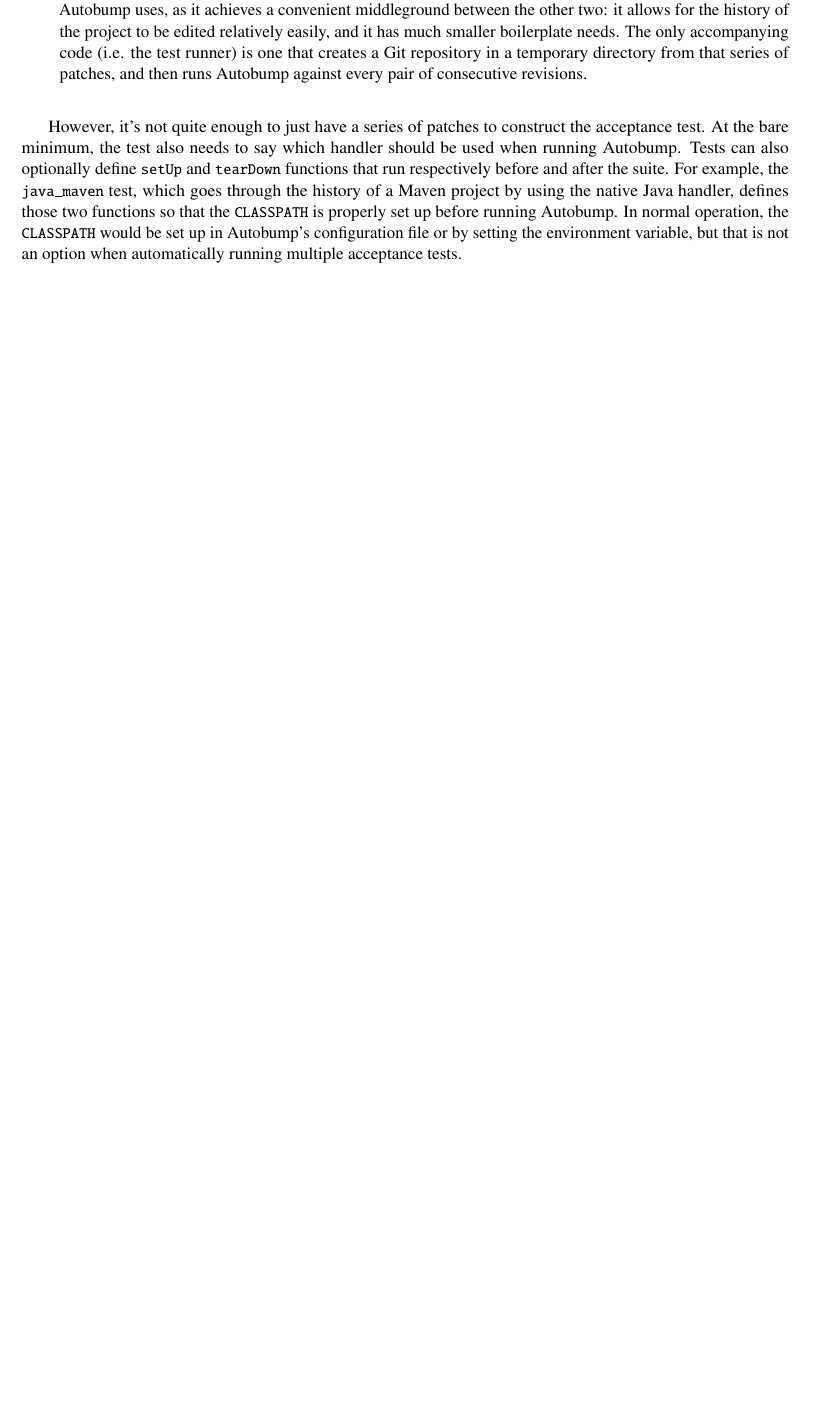
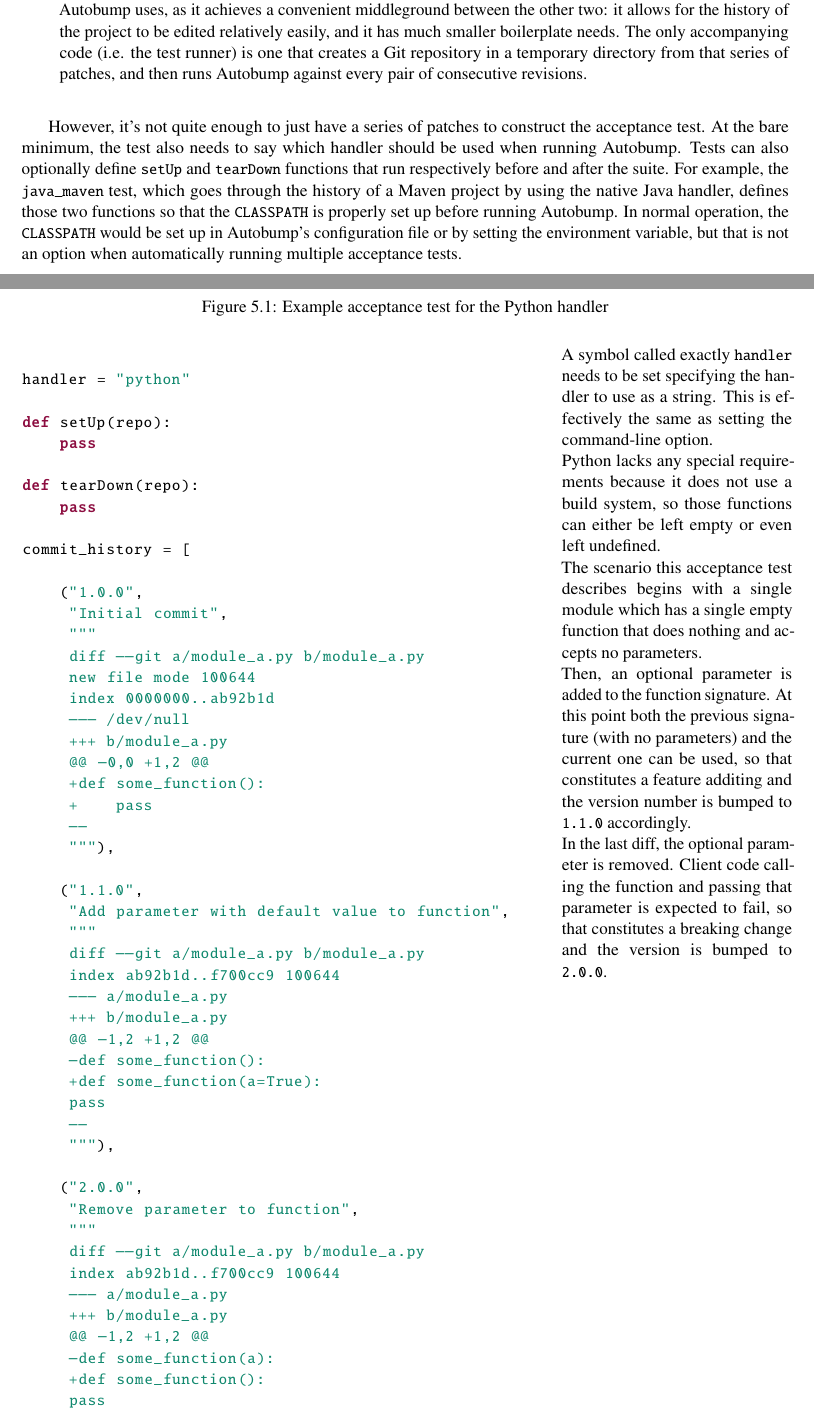
Before and after one commit to cshtarkov/autobump-dissertation, a LaTeX thesis (dissertation.tex): part of page 37 of 47 before the commit and two parts of pages 37 and 38 of 48 after it, the two joined at a grey line, cut so that both start at the same text, the shorter picture padded with empty space. Compiled offline with pdfLaTeX.

Commit message:
Sample acceptance test WIP

```diff
--- a/dissertation.tex
+++ b/dissertation.tex
@@ -2072,6 +2072,90 @@
 or by setting the environment variable, but that is not an option when
 automatically running multiple acceptance tests.
 
+\begin{figure}[H]
+\label{SampleAcceptanceTest}
+\caption{Example acceptance test for the Python handler}
+\begin{minipage}[t]{0.7\textwidth}
+\begin{python}
+handler = "python"
+
+def setUp(repo):
+    pass
+
+def tearDown(repo):
+    pass
+
+commit_history = [
+
+    ("1.0.0",
+     "Initial commit",
+     """
+     diff --git a/module_a.py b/module_a.py
+     new file mode 100644
+     index 0000000..ab92b1d
+     --- /dev/null
+     +++ b/module_a.py
+     @@ -0,0 +1,2 @@
+     +def some_function():
+     +    pass
+     --
+     """),
+
+    ("1.1.0",
+     "Add parameter with default value to function",
+     """
+     diff --git a/module_a.py b/module_a.py
+     index ab92b1d..f700cc9 100644
+     --- a/module_a.py
+     +++ b/module_a.py
+     @@ -1,2 +1,2 @@
+     -def some_function():
+     +def some_function(a=True):
+     pass
+     --
+     """),
+
+    ("2.0.0",
+     "Remove parameter to function",
+     """
+     diff --git a/module_a.py b/module_a.py
+     index ab92b1d..f700cc9 100644
+     --- a/module_a.py
+     +++ b/module_a.py
+     @@ -1,2 +1,2 @@
+     -def some_function(a):
+     +def some_function():
+     pass
+     --
+     """)
+]
+\end{python}
+\end{minipage}
+\begin{minipage}[t]{0.3\textwidth}
+\noindent A symbol called exactly \pythoninline{handler} needs to be
+set specifying the handler to use as a string. This is effectively the
+same as setting the command-line option.
+\\
+\noindent Python lacks any special requirements because it does not use a build
+system, so those functions can either be left empty or even left undefined.
+\\
+\noindent The scenario this acceptance test describes begins with a
+single module which has a single empty function that does nothing and
+accepts no parameters.
+\\
+\noindent Then, an optional parameter is added to the function
+signature. At this point both the previous signature (with no
+parameters) and the current one can be used, so that constitutes a
+feature additing and the version number is bumped to
+\codeinline{1.1.0} accordingly.
+\\
+\noindent In the last diff, the optional parameter is removed. Client
+code calling the function and passing that parameter is expected to
+fail, so that constitutes a breaking change and the version is bumped
+to \codeinline{2.0.0}.
+\end{minipage}
+\end{figure}
+
 \chapter{Evaluation}
 \label{Evaluation}
 
```
